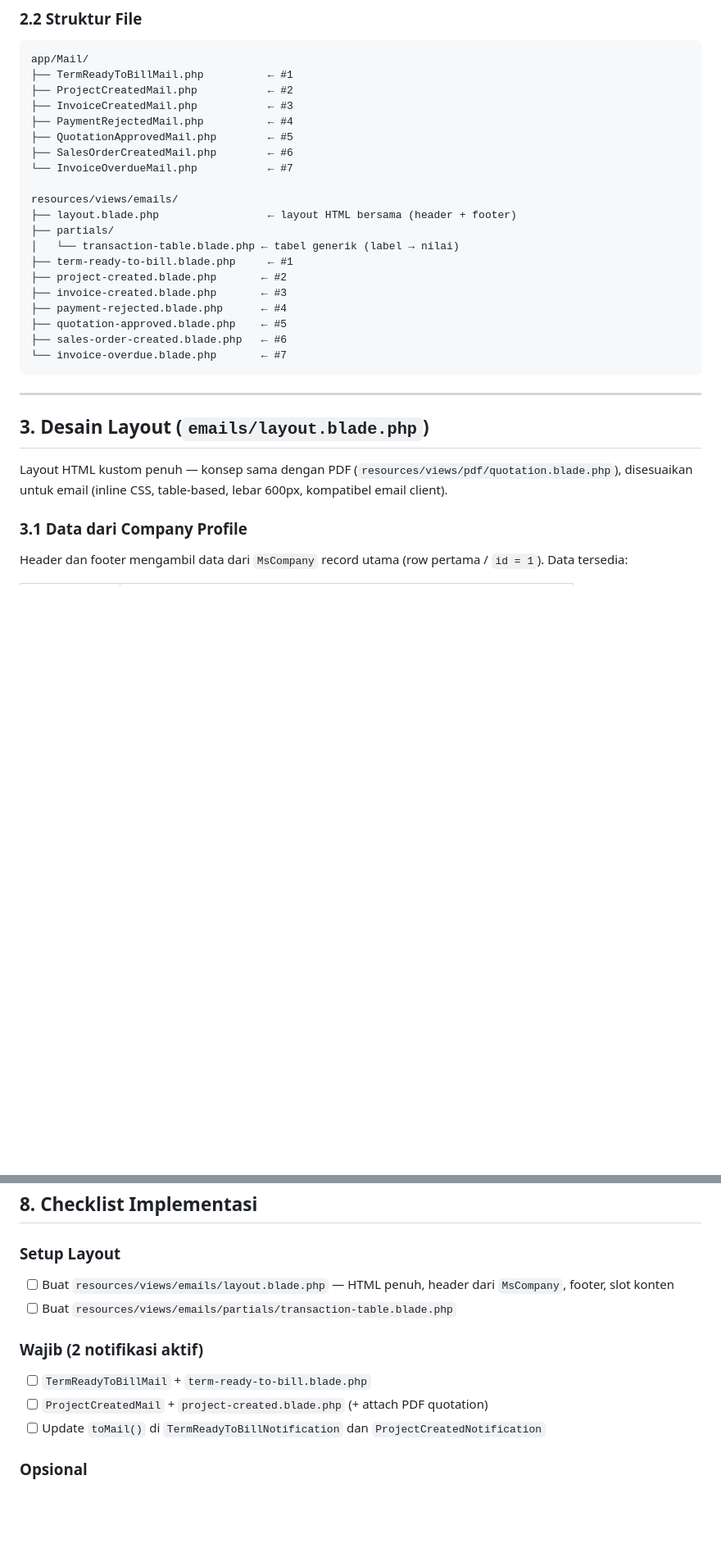
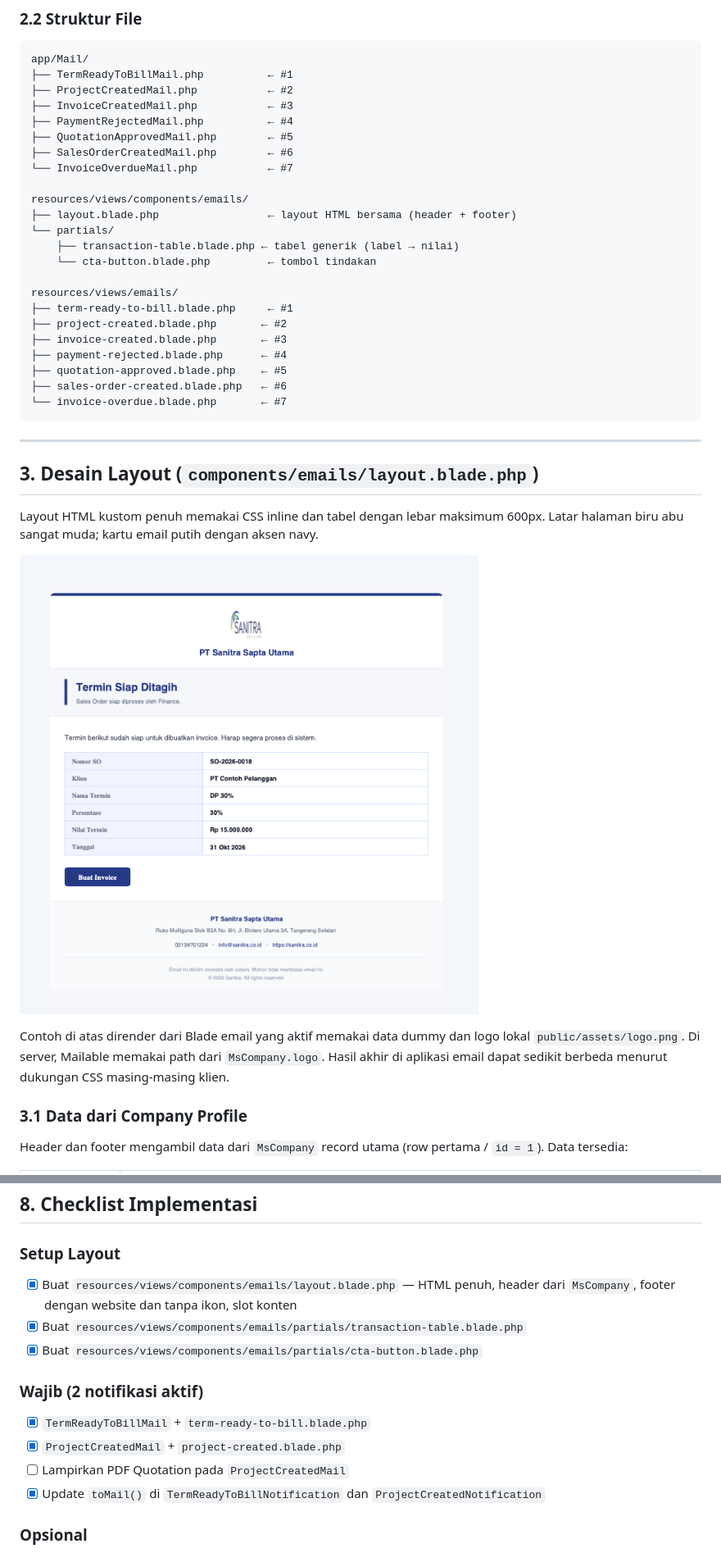
Before and after one commit to WahyuUtomo1414/Sanitra-Web, a Markdown page: docs/implementation/email-template.md, 2 parts joined by grey strips. Shown at 82% size. GitHub-like rendering; pictures changed too: docs/implementation/email-design-preview.png (added); blank space fills up the shorter version.

```diff
--- a/docs/implementation/email-template.md
+++ b/docs/implementation/email-template.md
@@ -43,10 +43,13 @@ app/Mail/
 ├── SalesOrderCreatedMail.php        ← #6
 └── InvoiceOverdueMail.php           ← #7
 
+resources/views/components/emails/
+├── layout.blade.php                 ← layout HTML bersama (header + footer)
+└── partials/
+    ├── transaction-table.blade.php ← tabel generik (label → nilai)
+    └── cta-button.blade.php         ← tombol tindakan
+
 resources/views/emails/
-├── layout.blade.php                 ← layout HTML bersama (header + footer)
-├── partials/
-│   └── transaction-table.blade.php ← tabel generik (label → nilai)
 ├── term-ready-to-bill.blade.php     ← #1
 ├── project-created.blade.php       ← #2
 ├── invoice-created.blade.php       ← #3
@@ -58,9 +61,13 @@ resources/views/emails/
 
 ---
 
-## 3. Desain Layout (`emails/layout.blade.php`)
+## 3. Desain Layout (`components/emails/layout.blade.php`)
 
-Layout HTML kustom penuh — konsep sama dengan PDF (`resources/views/pdf/quotation.blade.php`), disesuaikan untuk email (inline CSS, table-based, lebar 600px, kompatibel email client).
+Layout HTML kustom penuh memakai CSS inline dan tabel dengan lebar maksimum 600px. Latar halaman biru abu sangat muda; kartu email putih dengan aksen navy.
+
+![Contoh tampilan email termin siap ditagih dengan header dan footer baru](email-design-preview.png)
+
+Contoh di atas dirender dari Blade email yang aktif memakai data dummy dan logo lokal `public/assets/logo.png`. Di server, Mailable memakai path dari `MsCompany.logo`. Hasil akhir di aplikasi email dapat sedikit berbeda menurut dukungan CSS masing-masing klien.
 
 ### 3.1 Data dari Company Profile
 
@@ -345,14 +353,16 @@ Setelah semua Mailable class selesai dan teruji:
 
 ### Setup Layout
 
-- [ ] Buat `resources/views/emails/layout.blade.php` — HTML penuh, header dari `MsCompany`, footer, slot konten
-- [ ] Buat `resources/views/emails/partials/transaction-table.blade.php`
+- [x] Buat `resources/views/components/emails/layout.blade.php` — HTML penuh, header dari `MsCompany`, footer dengan website dan tanpa ikon, slot konten
+- [x] Buat `resources/views/components/emails/partials/transaction-table.blade.php`
+- [x] Buat `resources/views/components/emails/partials/cta-button.blade.php`
 
 ### Wajib (2 notifikasi aktif)
 
-- [ ] `TermReadyToBillMail` + `term-ready-to-bill.blade.php`
-- [ ] `ProjectCreatedMail` + `project-created.blade.php` (+ attach PDF quotation)
-- [ ] Update `toMail()` di `TermReadyToBillNotification` dan `ProjectCreatedNotification`
+- [x] `TermReadyToBillMail` + `term-ready-to-bill.blade.php`
+- [x] `ProjectCreatedMail` + `project-created.blade.php`
+- [ ] Lampirkan PDF Quotation pada `ProjectCreatedMail`
+- [x] Update `toMail()` di `TermReadyToBillNotification` dan `ProjectCreatedNotification`
 
 ### Opsional
 
```
Also changed, not shown: other parts of docs/implementation/email-template.md (+21 -20 lines), docs/implementation/email-template-impl.md (+16 -117 lines), 4 other files.
